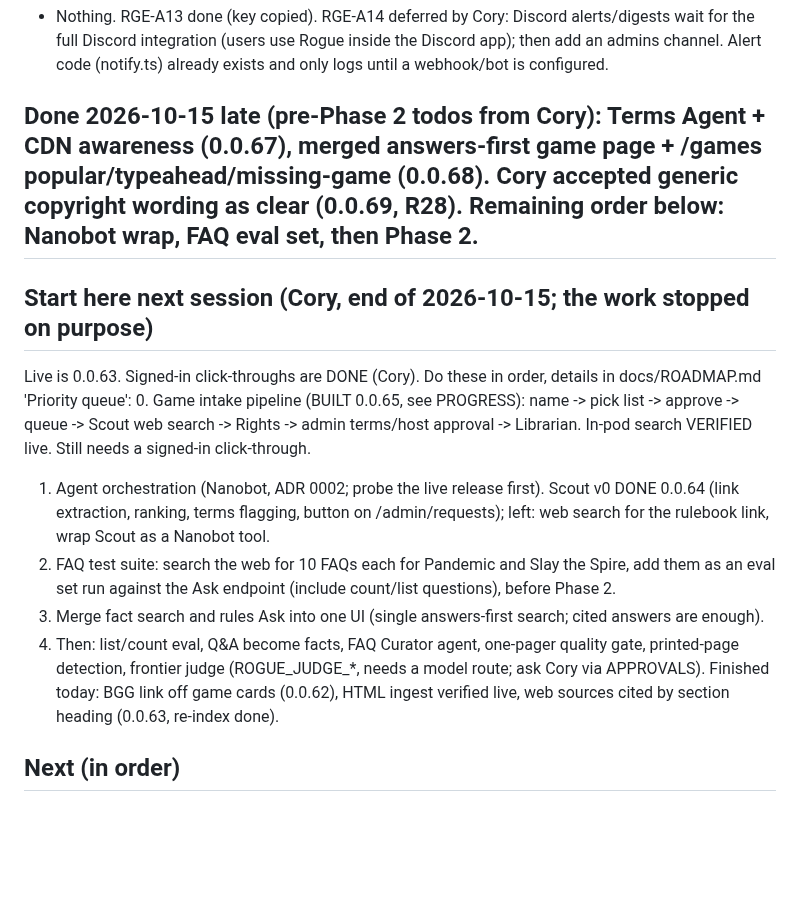
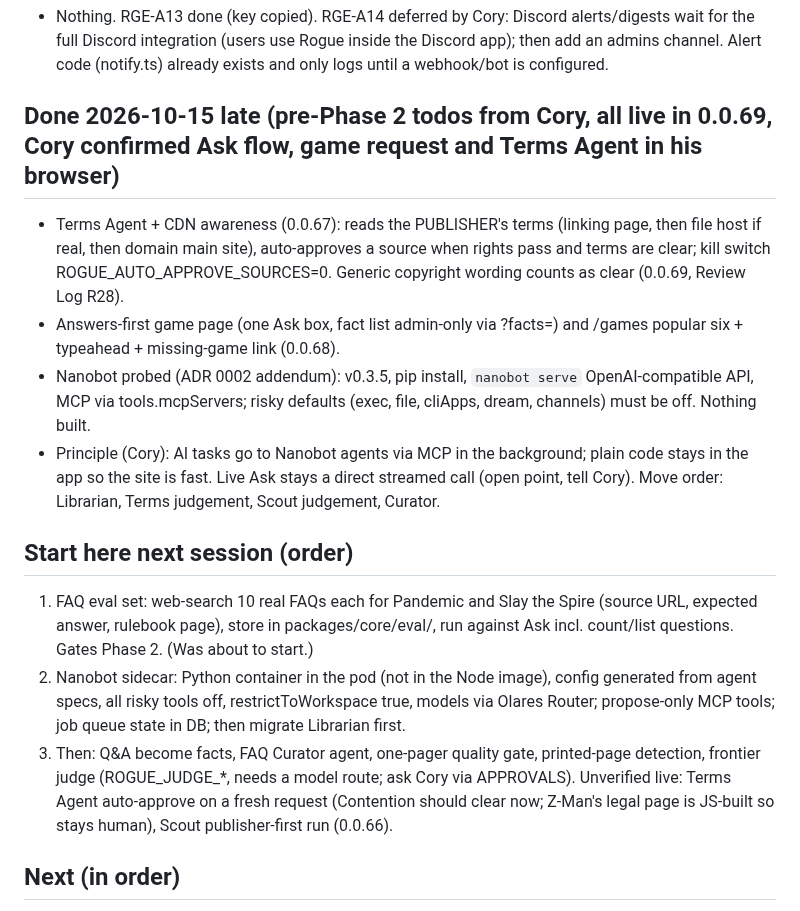
Before and after one commit to coryisakson/rogue, a Markdown page: docs/HANDOFF.md, the part around the change. GitHub-like rendering; blank space fills up the shorter version.

Commit message:
docs: handoff for next session

```diff
--- a/docs/HANDOFF.md
+++ b/docs/HANDOFF.md
@@ -10,16 +10,17 @@ Working tree: /opt/data/repos/rogue, branch main (commit straight to main until
 ## Waiting on Cory
 - Nothing. RGE-A13 done (key copied). RGE-A14 deferred by Cory: Discord alerts/digests wait for the full Discord integration (users use Rogue inside the Discord app); then add an admins channel. Alert code (notify.ts) already exists and only logs until a webhook/bot is configured.
 
-## Done 2026-10-15 late (pre-Phase 2 todos from Cory): Terms Agent + CDN awareness (0.0.67), merged answers-first game page + /games popular/typeahead/missing-game (0.0.68). Cory accepted generic copyright wording as clear (0.0.69, R28). Remaining order below: Nanobot wrap, FAQ eval set, then Phase 2.
+## Done 2026-10-15 late (pre-Phase 2 todos from Cory, all live in 0.0.69, Cory confirmed Ask flow, game request and Terms Agent in his browser)
+- Terms Agent + CDN awareness (0.0.67): reads the PUBLISHER's terms (linking page, then file host if real, then domain main site), auto-approves a source when rights pass and terms are clear; kill switch ROGUE_AUTO_APPROVE_SOURCES=0. Generic copyright wording counts as clear (0.0.69, Review Log R28).
+- Answers-first game page (one Ask box, fact list admin-only via ?facts=) and /games popular six + typeahead + missing-game link (0.0.68).
+- Nanobot probed (ADR 0002 addendum): v0.3.5, pip install, `nanobot serve` OpenAI-compatible API, MCP via tools.mcpServers; risky defaults (exec, file, cliApps, dream, channels) must be off. Nothing built.
+- Principle (Cory): AI tasks go to Nanobot agents via MCP in the background; plain code stays in the app so the site is fast. Live Ask stays a direct streamed call (open point, tell Cory). Move order: Librarian, Terms judgement, Scout judgement, Curator.
 
-## Start here next session (Cory, end of 2026-10-15; the work stopped on purpose)
-Live is 0.0.63. Signed-in click-throughs are DONE (Cory). Do these in order, details in docs/ROADMAP.md 'Priority queue':
-0. Game intake pipeline (BUILT 0.0.65, see PROGRESS): name -> pick list -> approve -> queue -> Scout web search -> Rights -> admin terms/host approval -> Librarian. In-pod search VERIFIED live. Still needs a signed-in click-through.
-1. Agent orchestration (Nanobot, ADR 0002; probe the live release first). Scout v0 DONE 0.0.64 (link extraction, ranking, terms flagging, button on /admin/requests); left: web search for the rulebook link, wrap Scout as a Nanobot tool.
-2. FAQ test suite: search the web for 10 FAQs each for Pandemic and Slay the Spire, add them as an eval set run against the Ask endpoint (include count/list questions), before Phase 2.
-3. Merge fact search and rules Ask into one UI (single answers-first search; cited answers are enough).
-4. Then: list/count eval, Q&A become facts, FAQ Curator agent, one-pager quality gate, printed-page detection, frontier judge (ROGUE_JUDGE_*, needs a model route; ask Cory via APPROVALS).
-Finished today: BGG link off game cards (0.0.62), HTML ingest verified live, web sources cited by section heading (0.0.63, re-index done).
+## Start here next session (order)
+1. FAQ eval set: web-search 10 real FAQs each for Pandemic and Slay the Spire (source URL, expected answer, rulebook page), store in packages/core/eval/, run against Ask incl. count/list questions. Gates Phase 2. (Was about to start.)
+2. Nanobot sidecar: Python container in the pod (not in the Node image), config generated from agent specs, all risky tools off, restrictToWorkspace true, models via Olares Router; propose-only MCP tools; job queue state in DB; then migrate Librarian first.
+3. Then: Q&A become facts, FAQ Curator agent, one-pager quality gate, printed-page detection, frontier judge (ROGUE_JUDGE_*, needs a model route; ask Cory via APPROVALS).
+Unverified live: Terms Agent auto-approve on a fresh request (Contention should clear now; Z-Man's legal page is JS-built so stays human), Scout publisher-first run (0.0.66).
 
 ## Next (in order)
 1. (DONE 0.0.43, /admin/claims) Review queue UI. Now exceptions-only (needs_review or low-rated), per Cory: agents run the system, humans see only what really needs them. Still to do: reuse for the approvals handshake; (DONE 0.0.46: Curator auto-resolves needs_review; frontier judge via ROGUE_JUDGE_* env still unconfigured, so it restores but never rejects).
```
